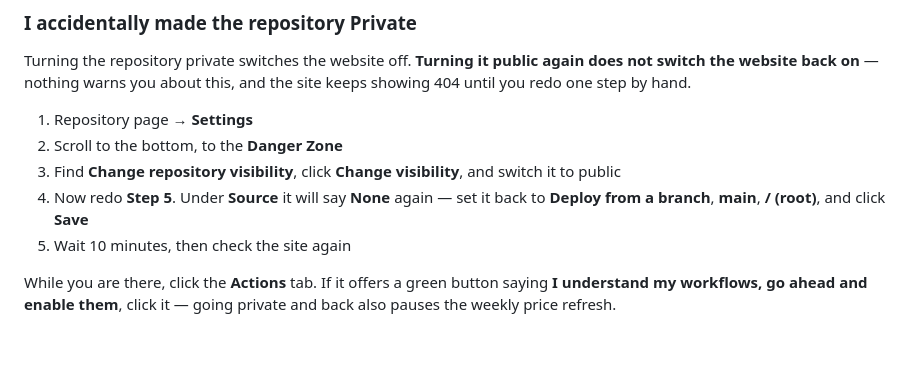
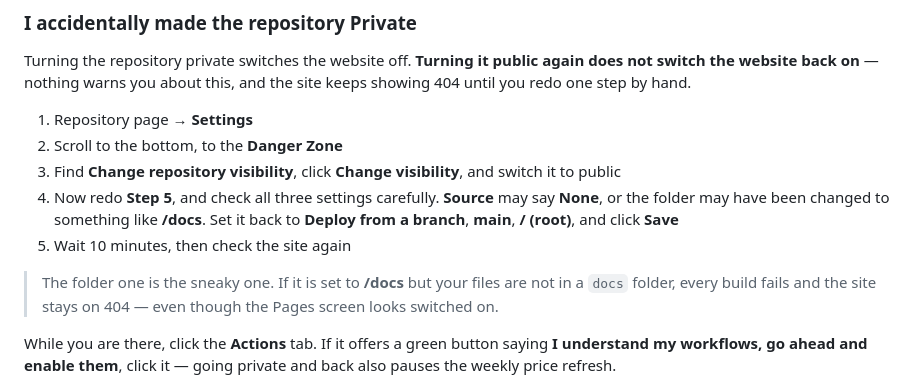
Before and after one commit to krin1014/mtg-ff-tracker, a Markdown page: GITHUB-SETUP.md, the part around the change. Rendered like a GitHub page; blank space fills up the shorter version.

Commit message:
Note the wrong-folder failure mode in Pages recovery steps
Pages can be switched on and still serve 404 if the publishing folder points
at a directory that does not exist. That is what happened here: the source was
set to main /docs, which this repository has never had, so the Jekyll build
failed on every push while the Pages settings screen still looked healthy.

Co-Authored-By: Claude Opus 5 (1M context) <noreply@anthropic.com>

```diff
--- a/GITHUB-SETUP.md
+++ b/GITHUB-SETUP.md
@@ -382,9 +382,15 @@ the site keeps showing 404 until you redo one step by hand.
 2. Scroll to the bottom, to the **Danger Zone**
 3. Find **Change repository visibility**, click **Change visibility**, and switch
    it to public
-4. Now redo **Step 5**. Under **Source** it will say **None** again — set it back
-   to **Deploy from a branch**, **main**, **/ (root)**, and click **Save**
+4. Now redo **Step 5**, and check all three settings carefully. **Source** may
+   say **None**, or the folder may have been changed to something like
+   **/docs**. Set it back to **Deploy from a branch**, **main**, **/ (root)**,
+   and click **Save**
 5. Wait 10 minutes, then check the site again
+
+> The folder one is the sneaky one. If it is set to **/docs** but your files are
+> not in a `docs` folder, every build fails and the site stays on 404 — even
+> though the Pages screen looks switched on.
 
 While you are there, click the **Actions** tab. If it offers a green button
 saying **I understand my workflows, go ahead and enable them**, click it — going
```
